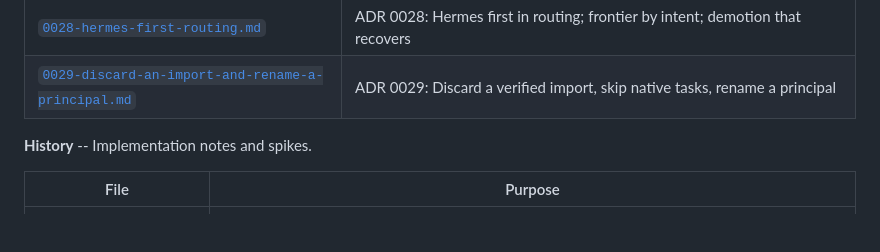
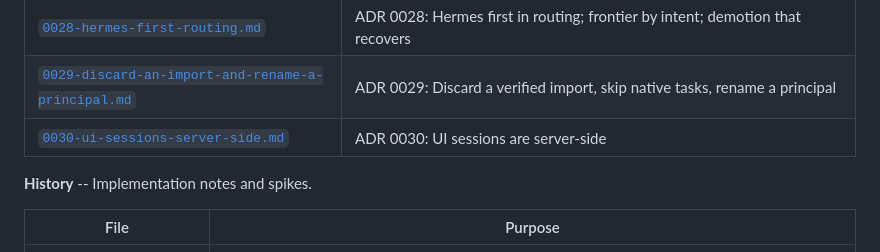
Before and after one commit to sentania-labs/crucible, a Markdown page: docs/README.md, the part around the change. Drawn GitHub-style; blank space fills up the shorter version.

Commit message:
FDY-0166: index ADR 0030 in docs/README.md
Crucible-Attempt: FDY-0166

```diff
--- a/docs/README.md
+++ b/docs/README.md
@@ -78,6 +78,7 @@
 | [`0025-the-delivery-half-always-has-a-way-out.md`](adr/0025-the-delivery-half-always-has-a-way-out.md) | ADR 0025: The delivery half always has a way out |
 | [`0028-hermes-first-routing.md`](adr/0028-hermes-first-routing.md) | ADR 0028: Hermes first in routing; frontier by intent; demotion that recovers |
 | [`0029-discard-an-import-and-rename-a-principal.md`](adr/0029-discard-an-import-and-rename-a-principal.md) | ADR 0029: Discard a verified import, skip native tasks, rename a principal |
+| [`0030-ui-sessions-server-side.md`](adr/0030-ui-sessions-server-side.md) | ADR 0030: UI sessions are server-side |
 
 **History** -- Implementation notes and spikes.
 
```
